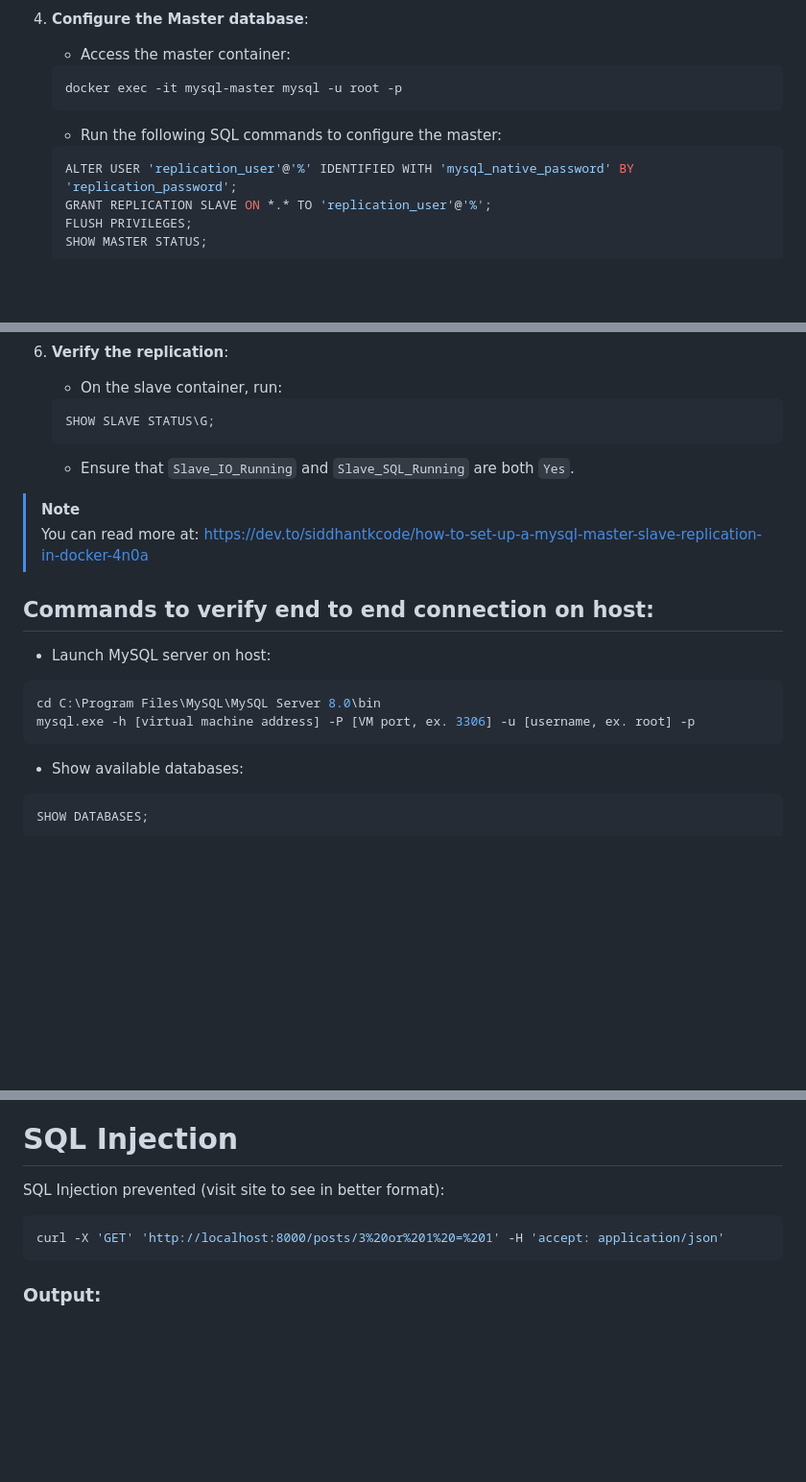
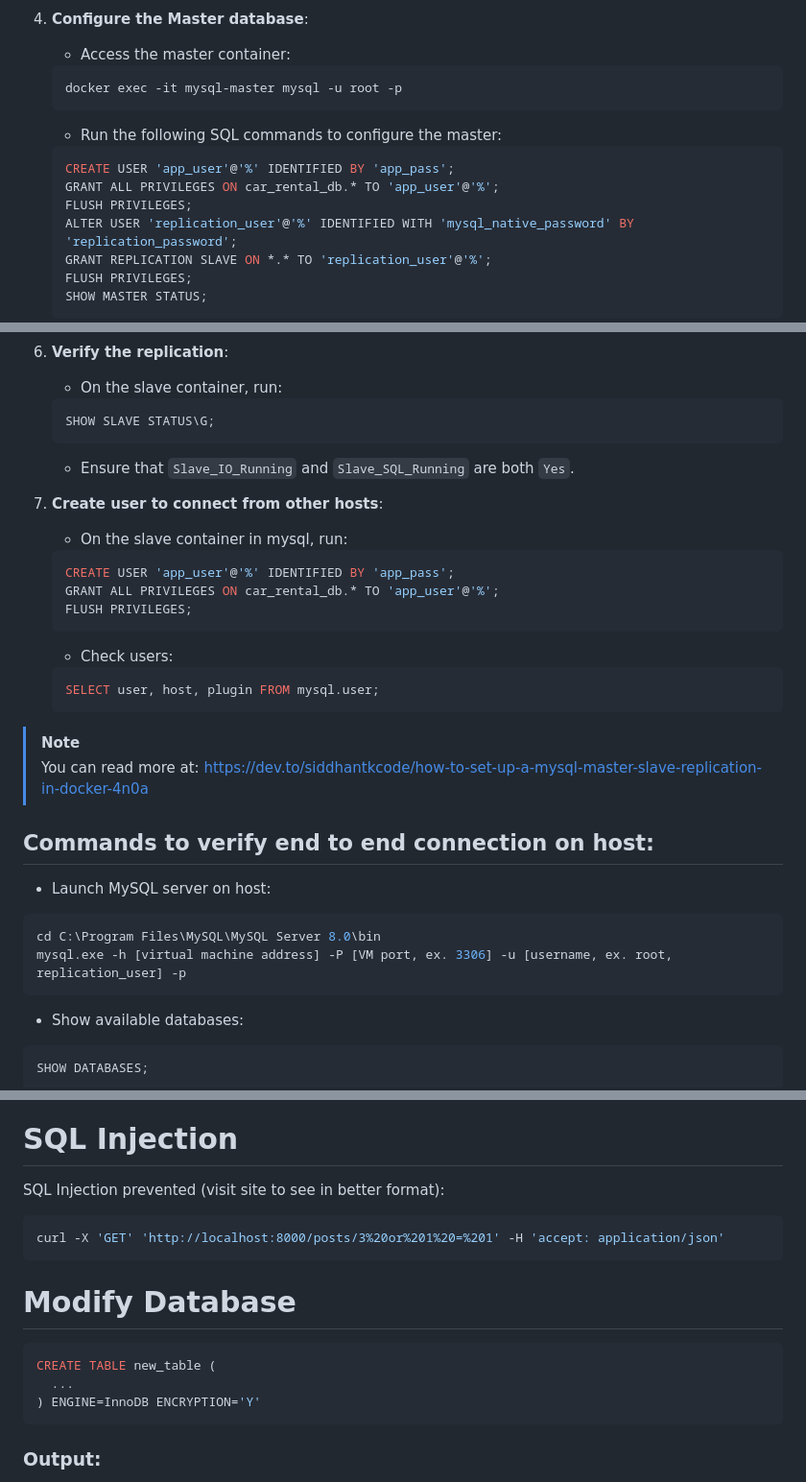
Before and after one commit to Macsok/Full-Stack-Rental-Application, a Markdown page: README.md, 3 parts joined by grey strips. Shown: that part at 96% size. GitHub-like rendering; blank space fills up the shorter version.

Commit message:
add: app user added

````diff
--- a/README.md
+++ b/README.md
@@ -62,6 +62,9 @@ docker-compose version
     ```
    - Run the following SQL commands to configure the master:
     ```sql
+    CREATE USER 'app_user'@'%' IDENTIFIED BY 'app_pass';
+    GRANT ALL PRIVILEGES ON car_rental_db.* TO 'app_user'@'%';
+    FLUSH PRIVILEGES;
     ALTER USER 'replication_user'@'%' IDENTIFIED WITH 'mysql_native_password' BY 'replication_password';
     GRANT REPLICATION SLAVE ON *.* TO 'replication_user'@'%';
     FLUSH PRIVILEGES;
@@ -92,6 +95,18 @@ docker-compose version
     ```
    - Ensure that `Slave_IO_Running` and `Slave_SQL_Running` are both `Yes`.
 
+7. **Create user to connect from other hosts**:
+   - On the slave container in mysql, run:
+   ```sql
+   CREATE USER 'app_user'@'%' IDENTIFIED BY 'app_pass';
+   GRANT ALL PRIVILEGES ON car_rental_db.* TO 'app_user'@'%';
+   FLUSH PRIVILEGES;
+   ```
+   - Check users:
+   ```sql
+   SELECT user, host, plugin FROM mysql.user;
+   ```
+
 > [!NOTE]
 > You can read more at: https://dev.to/siddhantkcode/how-to-set-up-a-mysql-master-slave-replication-in-docker-4n0a
 
@@ -99,7 +114,7 @@ docker-compose version
 - Launch MySQL server on host:
 ```bash
 cd C:\Program Files\MySQL\MySQL Server 8.0\bin
-mysql.exe -h [virtual machine address] -P [VM port, ex. 3306] -u [username, ex. root] -p
+mysql.exe -h [virtual machine address] -P [VM port, ex. 3306] -u [username, ex. root, replication_user] -p
 ```
 
 - Show available databases:
@@ -129,6 +144,13 @@ SQL Injection prevented (visit site to see in better format):
 curl -X 'GET' 'http://localhost:8000/posts/3%20or%201%20=%201' -H 'accept: application/json'
 ```
 
+# Modify Database
+```sql
+CREATE TABLE new_table (
+  ...
+) ENGINE=InnoDB ENCRYPTION='Y'
+```
+
 ###  Output:
 {"detail":[{"type":"int_parsing","loc":["path","post_id"],"msg":"Input should be a valid integer,
 unable to parse string as an integer","input":"3 or 1 = 1"}]}
````
